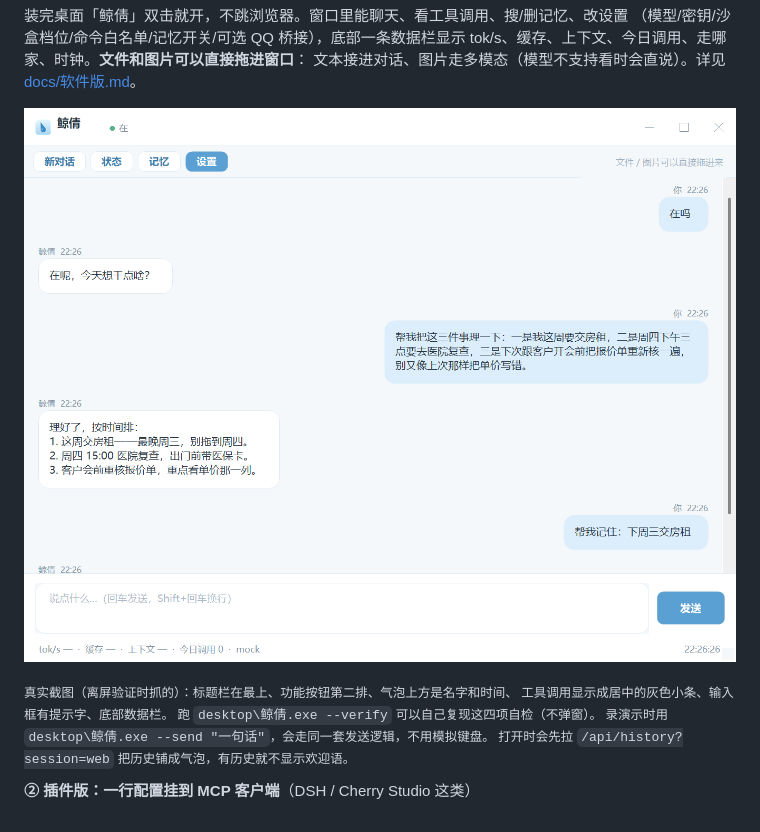
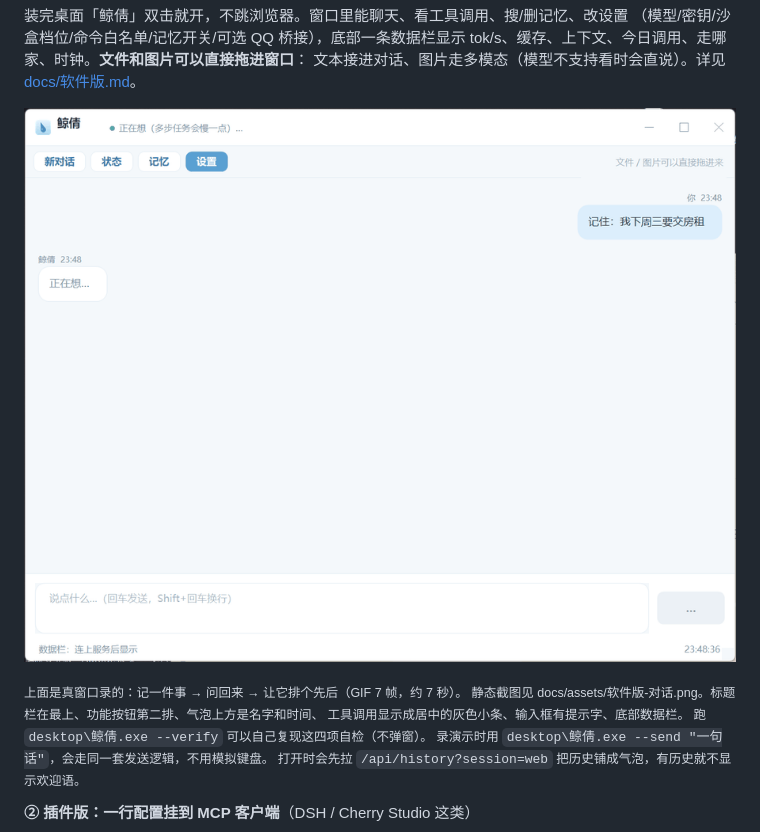
Before and after one commit to jingqian-sy/jingqian-single-a, a Markdown page: README.md, the part around the change. Rendered like a GitHub page; pictures changed too: docs/assets/软件版-演示.gif (added).

Commit message:
演示：软件版真窗口 GIF 进 README 和文档（记一件事→问回来→排先后）；加 JQ_DEMO_SEQ 录演示钩子

```diff
--- a/README.md
+++ b/README.md
@@ -23,9 +23,10 @@ powershell -ExecutionPolicy Bypass -File 安装.ps1
 tok/s、缓存、上下文、今日调用、走哪家、时钟。**文件和图片可以直接拖进窗口**：
 文本接进对话、图片走多模态（模型不支持看时会直说）。详见 [docs/软件版.md](docs/软件版.md)。
 
-![软件版界面](docs/assets/软件版-对话.png)
+![软件版界面](docs/assets/软件版-演示.gif)
 
-<sub>真实截图（离屏验证时抓的）：标题栏在最上、功能按钮第二排、气泡上方是名字和时间、
+<sub>上面是真窗口录的：记一件事 → 问回来 → 让它排个先后（GIF 7 帧，约 7 秒）。
+静态截图见 docs/assets/软件版-对话.png。标题栏在最上、功能按钮第二排、气泡上方是名字和时间、
 工具调用显示成居中的灰色小条、输入框有提示字、底部数据栏。
 跑 `desktop\鲸倩.exe --verify` 可以自己复现这四项自检（不弹窗）。
 录演示时用 `desktop\鲸倩.exe --send "一句话"`，会走同一套发送逻辑，不用模拟键盘。
```
Also changed, not shown: docs/软件版.md (+4 -0 lines), 2 other files.
